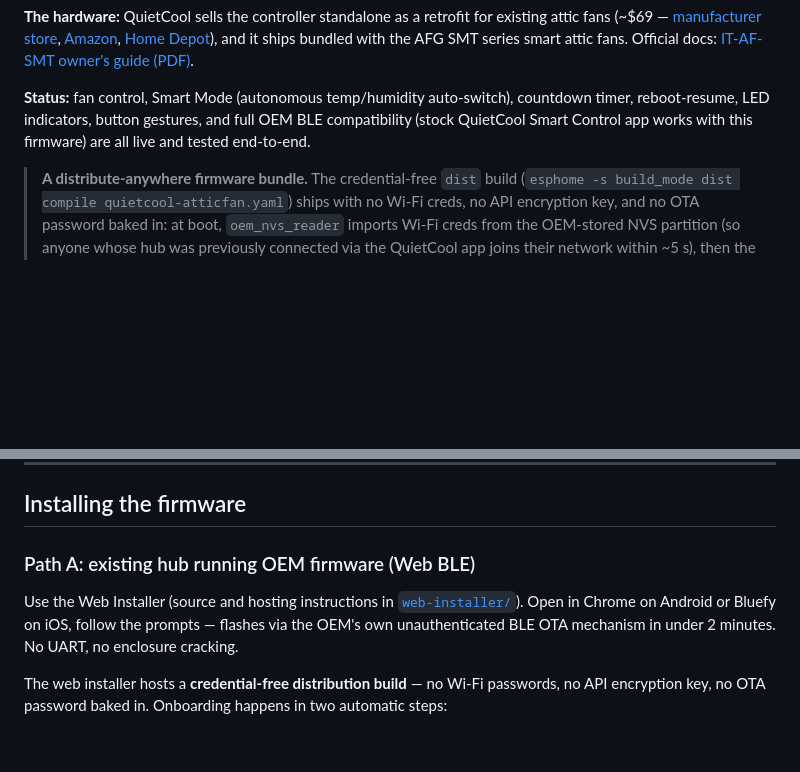
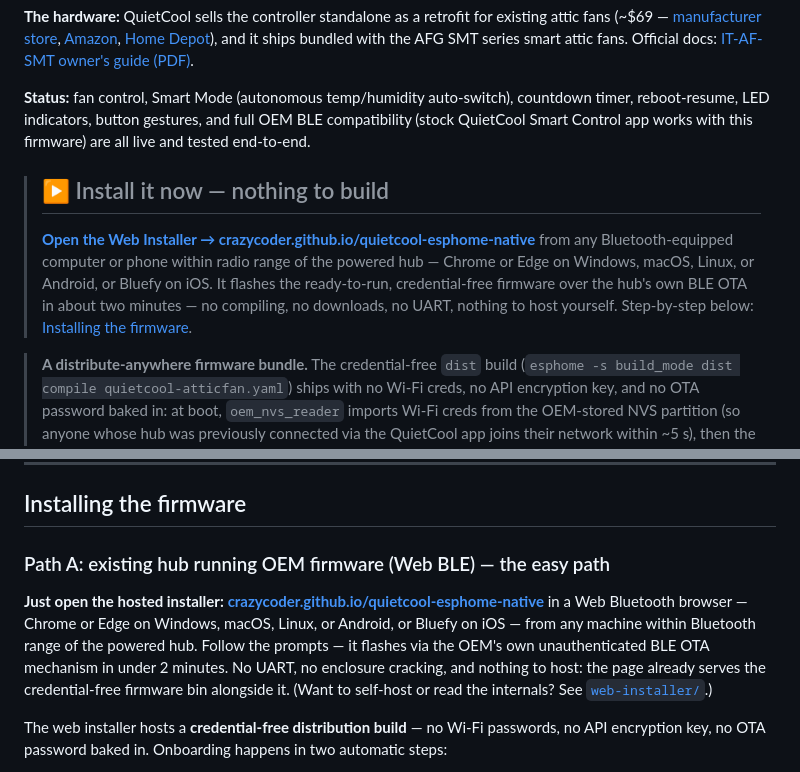
Before and after one commit to CrazyCoder/quietcool-esphome-native, a Markdown page: README.md, 2 parts joined by grey strips. Rendered like a GitHub page; blank space fills up the shorter version.

```diff
--- a/README.md
+++ b/README.md
@@ -5,6 +5,10 @@ Open-source ESPHome firmware for the **QuietCool IT-AF-SMT Smart Attic Fan Contr
 **The hardware:** QuietCool sells the controller standalone as a retrofit for existing attic fans (~$69 — [manufacturer store](https://store.quietcoolsystems.com/products/quietcool-smart-attic-fan-control-replacement), [Amazon](https://www.amazon.com/QuietCool-Smart-Attic-Fan-Control/dp/B0B2ZKD5PG), [Home Depot](https://www.homedepot.com/p/QuietCool-Wireless-Smart-Control-For-Attic-Fans-IT-AF-SMT/321550100)), and it ships bundled with the AFG SMT series smart attic fans. Official docs: [IT-AF-SMT owner's guide (PDF)](https://quietcoolsystems.com/wp-content/uploads/2024/08/IT-AF-SMT-Owners-Guide-6-30-23-Web.pdf).
 
 **Status:** fan control, Smart Mode (autonomous temp/humidity auto-switch), countdown timer, reboot-resume, LED indicators, button gestures, and full OEM BLE compatibility (stock QuietCool Smart Control app works with this firmware) are all live and tested end-to-end.
+
+> ## ▶ Install it now — nothing to build
+>
+> **[Open the Web Installer → crazycoder.github.io/quietcool-esphome-native](https://crazycoder.github.io/quietcool-esphome-native/)** from any Bluetooth-equipped computer or phone within radio range of the powered hub — Chrome or Edge on Windows, macOS, Linux, or Android, or Bluefy on iOS. It flashes the ready-to-run, credential-free firmware over the hub's own BLE OTA in about two minutes — no compiling, no downloads, no UART, nothing to host yourself. Step-by-step below: [Installing the firmware](#installing-the-firmware).
 
 > **A distribute-anywhere firmware bundle.** The credential-free `dist` build (`esphome -s build_mode dist compile quietcool-atticfan.yaml`) ships with no Wi-Fi creds, no API encryption key, and no OTA password baked in: at boot, `oem_nvs_reader` imports Wi-Fi creds from the OEM-stored NVS partition (so anyone whose hub was previously connected via the QuietCool app joins their network within ~5 s), then the ESPHome dashboard's **Adopt** flow generates per-device api/ota secrets and OTA-pushes them.
 
@@ -432,9 +436,9 @@ All GPIO assignments were verified against the OEM firmware (which uses the exac
 
 ## Installing the firmware
 
-### Path A: existing hub running OEM firmware (Web BLE)
+### Path A: existing hub running OEM firmware (Web BLE) — the easy path
 
-Use the Web Installer (source and hosting instructions in [`web-installer/`](web-installer/README.md)). Open in Chrome on Android or Bluefy on iOS, follow the prompts — flashes via the OEM's own unauthenticated BLE OTA mechanism in under 2 minutes. No UART, no enclosure cracking.
+**Just open the hosted installer:** **[crazycoder.github.io/quietcool-esphome-native](https://crazycoder.github.io/quietcool-esphome-native/)** in a Web Bluetooth browser — Chrome or Edge on Windows, macOS, Linux, or Android, or Bluefy on iOS — from any machine within Bluetooth range of the powered hub. Follow the prompts — it flashes via the OEM's own unauthenticated BLE OTA mechanism in under 2 minutes. No UART, no enclosure cracking, and nothing to host: the page already serves the credential-free firmware bin alongside it. (Want to self-host or read the internals? See [`web-installer/`](web-installer/README.md).)
 
 The web installer hosts a **credential-free distribution build** — no Wi-Fi passwords, no API encryption key, no OTA password baked in. Onboarding happens in two automatic steps:
 
```
Also changed, not shown: web-installer/README.md (+29 -17 lines).
